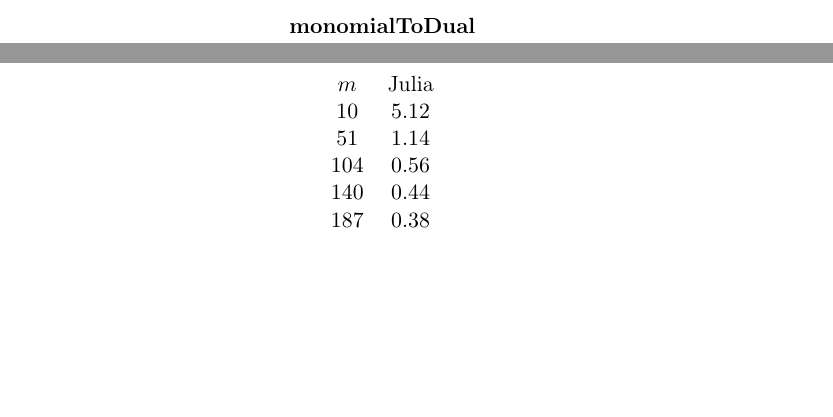
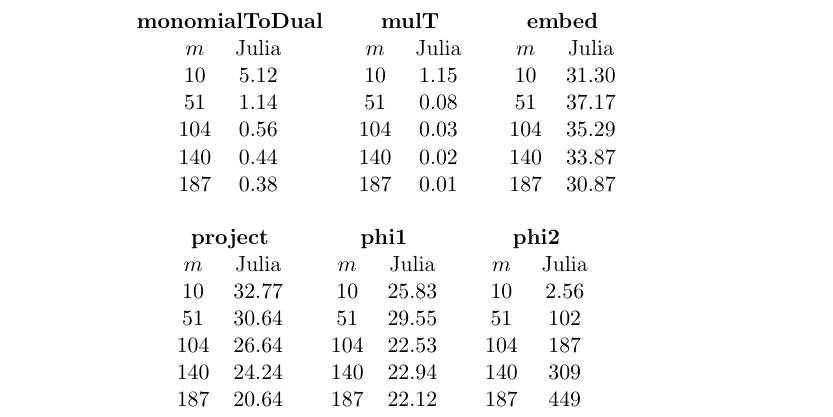
Before and after one commit to artichaut/fastarithmetic, a LaTeX paper (report/report.tex): two parts of pages 2 and 3 of 4 before the commit and part of page 3 of 4 after it, the two joined at a grey line, cut at the place of the change, the shorter picture padded with empty space. Compiled offline with pdfLaTeX.

Commit message:
report and inversePhi2

```diff
--- a/report/report.tex
+++ b/report/report.tex
@@ -113,7 +113,8 @@
 or Julia, so we show the results only for the first.
 
 \begin{center}
-  \textbf{monomialToDual}
+\begin{tabular}[here]{ccc}
+\textbf{monomialToDual} & \textbf{mulT} & \textbf{embed} \\
 
   \begin{tabular}[here]{cc}
    $m$ & Julia \\
@@ -124,8 +125,72 @@
    $187$ & $0.38$\\
 
   \end{tabular}
+
+  &
+
+  \begin{tabular}[here]{cc}
+   $m$ & Julia \\
+   $10$ & $1.15$\\
+   $51$ & $0.08$\\
+   $104$ & $0.03$\\
+   $140$ & $0.02$\\
+   $187$ & $0.01$\\
+
+  \end{tabular}
+
+  &
+
+  \begin{tabular}[here]{cc}
+   $m$ & Julia \\
+   $10$ & $31.30$\\
+   $51$ & $37.17$\\
+   $104$ & $35.29$\\
+   $140$ & $33.87$\\
+   $187$ & $30.87$\\
+
+  \end{tabular}
+\end{tabular}
 \end{center}
 
+\begin{center}
+  \begin{tabular}[here]{ccc}
+    \textbf{project} & \textbf{phi1} & \textbf{phi2} \\
+
+  \begin{tabular}[here]{cc}
+   $m$ & Julia \\
+   $10$ & $32.77$\\
+   $51$ & $30.64$\\
+   $104$ & $26.64$\\
+   $140$ & $24.24$\\
+   $187$ & $20.64$\\
+
+  \end{tabular}
+
+  &
+
+  \begin{tabular}[here]{cc}
+   $m$ & Julia \\
+   $10$ & $25.83$\\
+   $51$ & $29.55$\\
+   $104$ & $22.53$\\
+   $140$ & $22.94$\\
+   $187$ & $22.12$\\
+
+  \end{tabular}
+
+  &
+
+  \begin{tabular}[here]{cc}
+   $m$ & Julia \\
+   $10$ & $2.56$\\
+   $51$ & $102$\\
+   $104$ & $187$\\
+   $140$ & $309$\\
+   $187$ & $449$\\
+
+  \end{tabular}
+\end{tabular}
+\end{center}
 
 
 \clearpage
```
Also changed, not shown: 1 other file.
